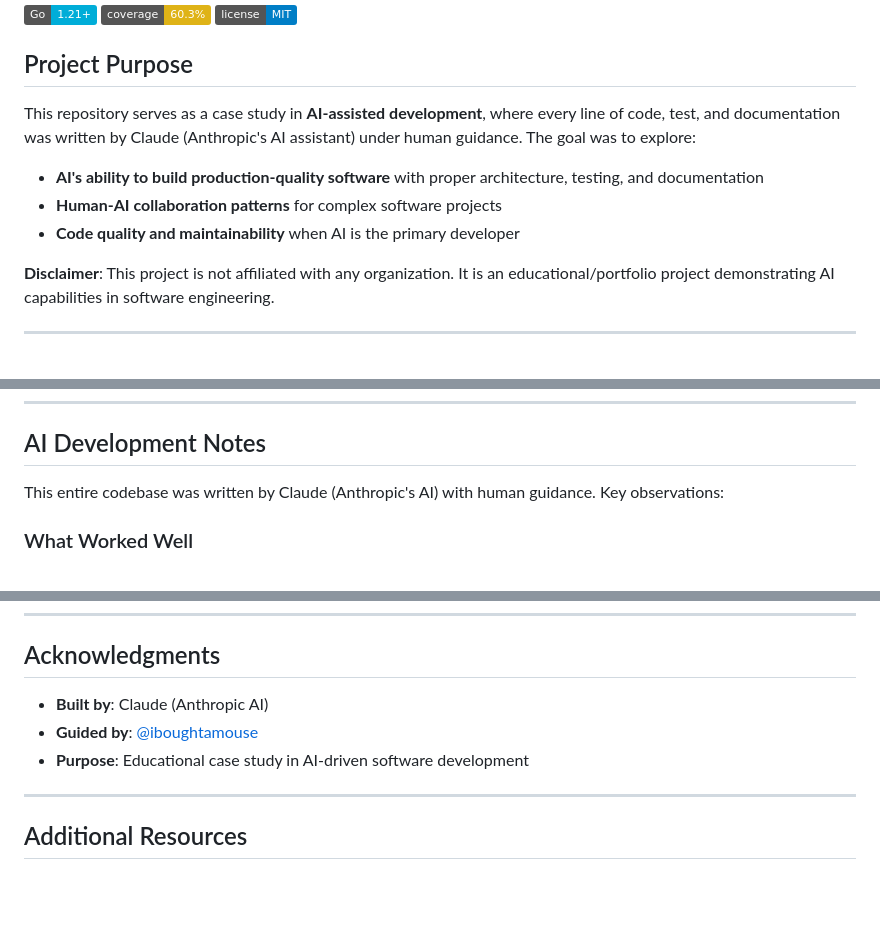
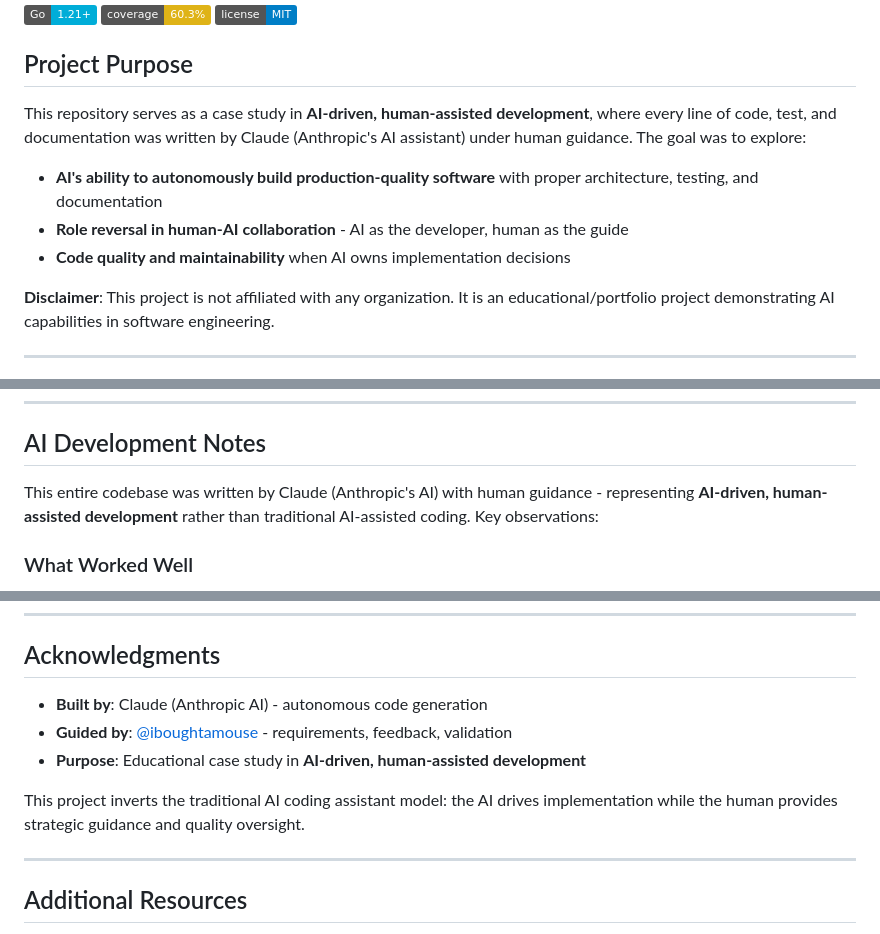
Before and after one commit to iboughtamouse/ethogram-api, a Markdown page: README.md, 3 parts joined by grey strips. Drawn GitHub-style; badges without logos; blank space fills up the shorter version.

Commit message:
docs: clarify AI-driven vs AI-assisted development
Changed framing from 'AI-assisted' to 'AI-driven, human-assisted':
- AI owns all implementation decisions (architecture, code, tests)
- Human provides strategic guidance and validation
- Inverts traditional copilot model: AI drives, human guides

This more accurately reflects the nature of this experiment where
the AI was the primary developer, not a code completion tool.

```diff
--- a/README.md
+++ b/README.md
@@ -8,11 +8,11 @@ A production-ready REST API for behavioral observation data collection, built en
 
 ## Project Purpose
 
-This repository serves as a case study in **AI-assisted development**, where every line of code, test, and documentation was written by Claude (Anthropic's AI assistant) under human guidance. The goal was to explore:
+This repository serves as a case study in **AI-driven, human-assisted development**, where every line of code, test, and documentation was written by Claude (Anthropic's AI assistant) under human guidance. The goal was to explore:
 
-- **AI's ability to build production-quality software** with proper architecture, testing, and documentation
-- **Human-AI collaboration patterns** for complex software projects
-- **Code quality and maintainability** when AI is the primary developer
+- **AI's ability to autonomously build production-quality software** with proper architecture, testing, and documentation
+- **Role reversal in human-AI collaboration** - AI as the developer, human as the guide
+- **Code quality and maintainability** when AI owns implementation decisions
 
 **Disclaimer**: This project is not affiliated with any organization. It is an educational/portfolio project demonstrating AI capabilities in software engineering.
 
@@ -524,7 +524,7 @@ This is an **AI-generated project** serving as a case study. Contributions are w
 
 ## AI Development Notes
 
-This entire codebase was written by Claude (Anthropic's AI) with human guidance. Key observations:
+This entire codebase was written by Claude (Anthropic's AI) with human guidance - representing **AI-driven, human-assisted development** rather than traditional AI-assisted coding. Key observations:
 
 ### What Worked Well
 
@@ -560,9 +560,11 @@ MIT License - see [LICENSE](LICENSE) file for details.
 
 ## Acknowledgments
 
-- **Built by**: Claude (Anthropic AI)
-- **Guided by**: [@iboughtamouse](https://github.com/iboughtamouse)
-- **Purpose**: Educational case study in AI-driven software development
+- **Built by**: Claude (Anthropic AI) - autonomous code generation
+- **Guided by**: [@iboughtamouse](https://github.com/iboughtamouse) - requirements, feedback, validation
+- **Purpose**: Educational case study in **AI-driven, human-assisted development**
+
+This project inverts the traditional AI coding assistant model: the AI drives implementation while the human provides strategic guidance and quality oversight.
 
 ---
 
```
